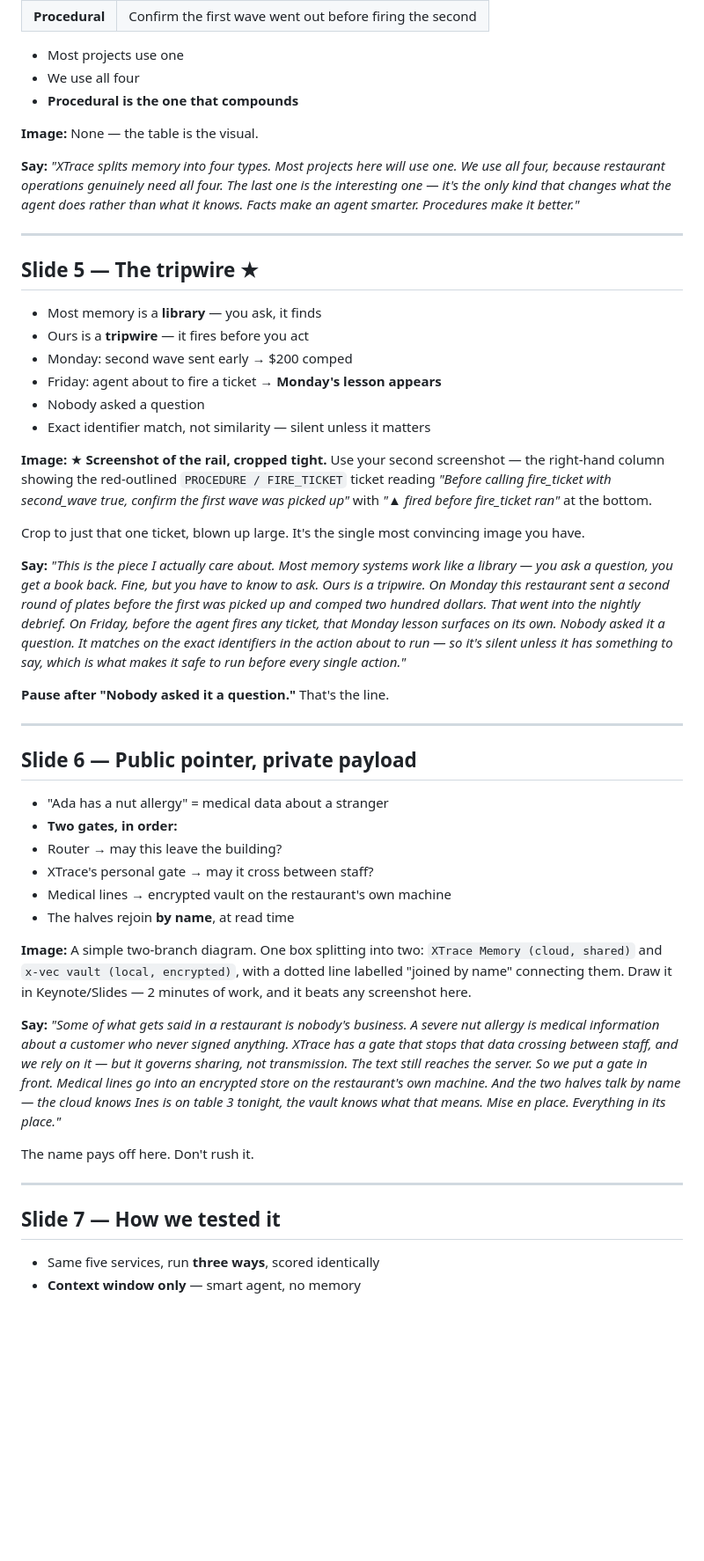
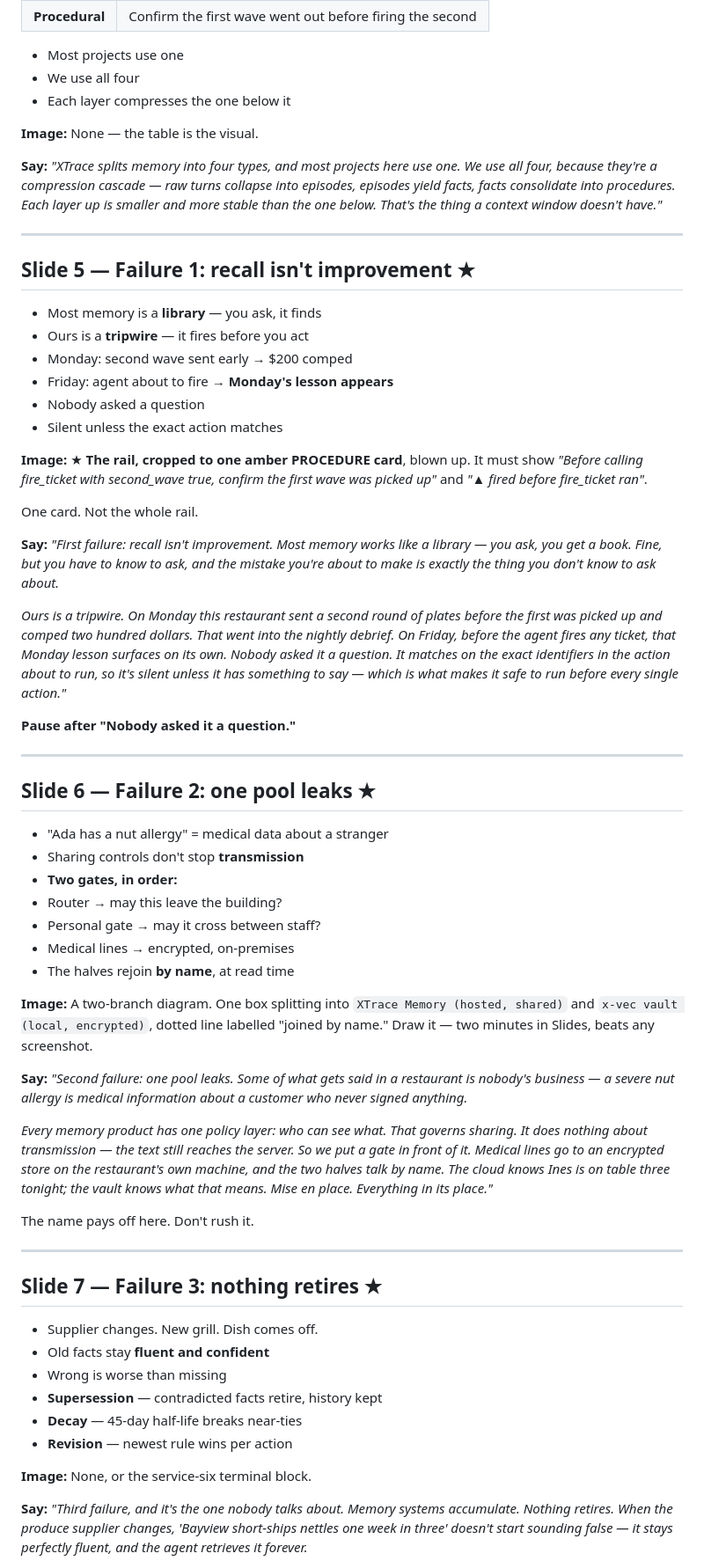
Before and after one commit to nitinrao24/xtrace, a Markdown page: docs/PITCH-DECK.md, the part around one of its changes. Shown at 88% size. Drawn GitHub-style; blank space fills up the shorter version.

Commit message:
Deck v3: four failure modes as the spine

```diff
--- a/docs/PITCH-DECK.md
+++ b/docs/PITCH-DECK.md
@@ -77,78 +89,90 @@ the second. We measured both."*
 
 - Most projects use one
 - We use all four
-- **Procedural is the one that compounds**
+- Each layer compresses the one below it
 
 **Image:** None — the table is the visual.
 
-**Say:** *"XTrace splits memory into four types. Most projects here will use one.
-We use all four, because restaurant operations genuinely need all four. The last
-one is the interesting one — it's the only kind that changes what the agent does
-rather than what it knows. Facts make an agent smarter. Procedures make it
-better."*
+**Say:** *"XTrace splits memory into four types, and most projects here use one.
+We use all four, because they're a compression cascade — raw turns collapse into
+episodes, episodes yield facts, facts consolidate into procedures. Each layer up
+is smaller and more stable than the one below. That's the thing a context window
+doesn't have."*
 
 ---
 
-## Slide 5 — The tripwire ★
+## Slide 5 — Failure 1: recall isn't improvement ★
 
 - Most memory is a **library** — you ask, it finds
 - Ours is a **tripwire** — it fires before you act
 - Monday: second wave sent early → $200 comped
-- Friday: agent about to fire a ticket → **Monday's lesson appears**
+- Friday: agent about to fire → **Monday's lesson appears**
 - Nobody asked a question
-- Exact identifier match, not similarity — silent unless it matters
+- Silent unless the exact action matches
 
-**Image:** ★ **Screenshot of the rail, cropped tight.** Use your second
-screenshot — the right-hand column showing the red-outlined `PROCEDURE /
-FIRE_TICKET` ticket reading *"Before calling fire_ticket with second_wave true,
-confirm the first wave was picked up"* with *"▲ fired before fire_ticket ran"* at
-the bottom.
+**Image:** ★ **The rail, cropped to one amber PROCEDURE card**, blown up. It must
+show *"Before calling fire_ticket with second_wave true, confirm the first wave
+was picked up"* and *"▲ fired before fire_ticket ran"*.
 
-Crop to just that one ticket, blown up large. It's the single most convincing
-image you have.
+One card. Not the whole rail.
 
-**Say:** *"This is the piece I actually care about. Most memory systems work like
-a library — you ask a question, you get a book back. Fine, but you have to know
-to ask. Ours is a tripwire. On Monday this restaurant sent a second round of
-plates before the first was picked up and comped two hundred dollars. That went
-into the nightly debrief. On Friday, before the agent fires any ticket, that
-Monday lesson surfaces on its own. Nobody asked it a question. It matches on the
-exact identifiers in the action about to run — so it's silent unless it has
-something to say, which is what makes it safe to run before every single
-action."*
+**Say:** *"First failure: recall isn't improvement. Most memory works like a
+library — you ask, you get a book. Fine, but you have to know to ask, and the
+mistake you're about to make is exactly the thing you don't know to ask about.*
 
-**Pause after "Nobody asked it a question."** That's the line.
+*Ours is a tripwire. On Monday this restaurant sent a second round of plates
+before the first was picked up and comped two hundred dollars. That went into the
+nightly debrief. On Friday, before the agent fires any ticket, that Monday lesson
+surfaces on its own. Nobody asked it a question. It matches on the exact
+identifiers in the action about to run, so it's silent unless it has something to
+say — which is what makes it safe to run before every single action."*
+
+**Pause after "Nobody asked it a question."**
 
 ---
 
-## Slide 6 — Public pointer, private payload
+## Slide 6 — Failure 2: one pool leaks ★
 
 - "Ada has a nut allergy" = medical data about a stranger
+- Sharing controls don't stop **transmission**
 - **Two gates, in order:**
 - Router → may this leave the building?
-- XTrace's personal gate → may it cross between staff?
-- Medical lines → encrypted vault on the restaurant's own machine
+- Personal gate → may it cross between staff?
+- Medical lines → encrypted, on-premises
 - The halves rejoin **by name**, at read time
 
-**Image:** A simple two-branch diagram. One box splitting into two:
-`XTrace Memory (cloud, shared)` and `x-vec vault (local, encrypted)`, with a
-dotted line labelled "joined by name" connecting them. Draw it in Keynote/Slides
-— 2 minutes of work, and it beats any screenshot here.
+**Image:** A two-branch diagram. One box splitting into `XTrace Memory (hosted,
+shared)` and `x-vec vault (local, encrypted)`, dotted line labelled "joined by
+name." Draw it — two minutes in Slides, beats any screenshot.
 
-**Say:** *"Some of what gets said in a restaurant is nobody's business. A severe
-nut allergy is medical information about a customer who never signed anything.
-XTrace has a gate that stops that data crossing between staff, and we rely on it
-— but it governs sharing, not transmission. The text still reaches the server.
-So we put a gate in front. Medical lines go into an encrypted store on the
-restaurant's own machine. And the two halves talk by name — the cloud knows Ines
-is on table 3 tonight, the vault knows what that means. Mise en place. Everything
+**Say:** *"Second failure: one pool leaks. Some of what gets said in a restaurant
+is nobody's business — a severe nut allergy is medical information about a
+customer who never signed anything.*
+
+*Every memory product has one policy layer: who can see what. That governs
+sharing. It does nothing about transmission — the text still reaches the server.
+So we put a gate in front of it. Medical lines go to an encrypted store on the
+restaurant's own machine, and the two halves talk by name. The cloud knows Ines is
+on table three tonight; the vault knows what that means. Mise en place. Everything
 in its place."*
 
 The name pays off here. Don't rush it.
 
 ---
 
-## Slide 7 — How we tested it
+## Slide 7 — Failure 3: nothing retires ★
 
-- Same five services, run **three ways**, scored identically
-- **Context window only** — smart agent, no memory
+- Supplier changes. New grill. Dish comes off.
+- Old facts stay **fluent and confident**
+- Wrong is worse than missing
+- **Supersession** — contradicted facts retire, history kept
+- **Decay** — 45-day half-life breaks near-ties
+- **Revision** — newest rule wins per action
+
+**Image:** None, or the service-six terminal block.
+
+**Say:** *"Third failure, and it's the one nobody talks about. Memory systems
+accumulate. Nothing retires. When the produce supplier changes, 'Bayview
+short-ships nettles one week in three' doesn't start sounding false — it stays
+perfectly fluent, and the agent retrieves it forever.*
+
```
Also changed, not shown: other parts of docs/PITCH-DECK.md (+168 -127 lines).
